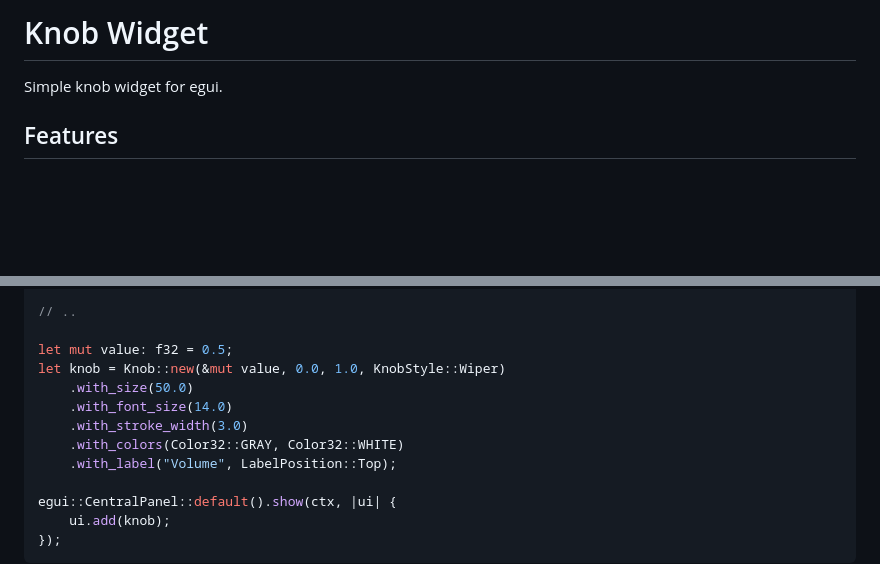
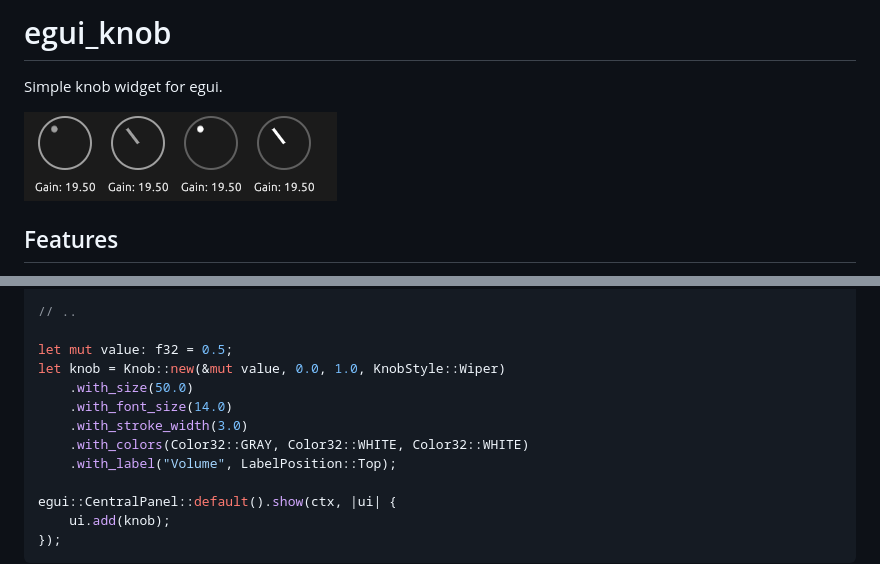
Before and after one commit to obsqrbtz/egui_knob, a Markdown page: README.md, 2 parts joined by grey strips. Rendered like a GitHub page; pictures changed too: scrot.png (added); blank space fills up the shorter version.

```diff
--- a/README.md
+++ b/README.md
@@ -1,6 +1,8 @@
-# Knob Widget
+# egui_knob
 
 Simple knob widget for egui.
+
+![Knob Widget Screenshot](scrot.png)
 
 ## Features
 
@@ -31,7 +33,7 @@ let knob = Knob::new(&mut value, 0.0, 1.0, KnobStyle::Wiper)
     .with_size(50.0)
     .with_font_size(14.0)
     .with_stroke_width(3.0)
-    .with_colors(Color32::GRAY, Color32::WHITE)
+    .with_colors(Color32::GRAY, Color32::WHITE, Color32::WHITE)
     .with_label("Volume", LabelPosition::Top);
 
 egui::CentralPanel::default().show(ctx, |ui| {
```
Also changed, not shown: 7 other files.
